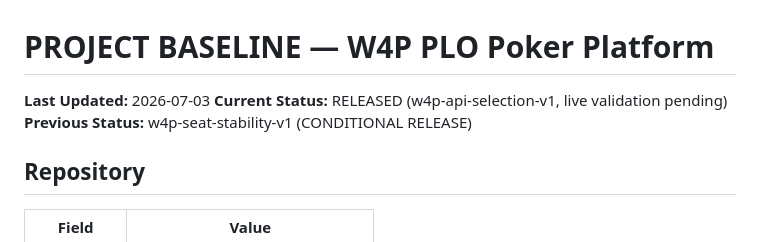
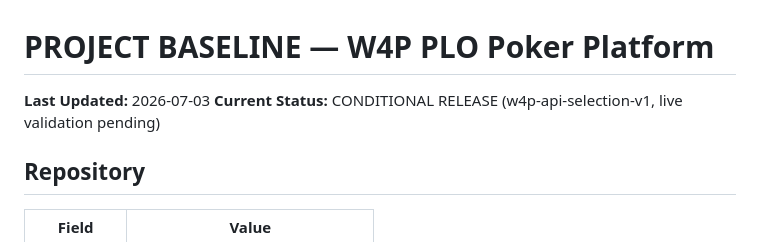
Before and after one commit to abwarren/E-R, a Markdown page: PROJECT_BASELINE.md, the part around the change. Drawn GitHub-style.

```diff
--- a/PROJECT_BASELINE.md
+++ b/PROJECT_BASELINE.md
@@ -1,8 +1,7 @@
 # PROJECT BASELINE — W4P PLO Poker Platform
 
 **Last Updated:** 2026-07-03
-**Current Status:** RELEASED (w4p-api-selection-v1, live validation pending)
-**Previous Status:** w4p-seat-stability-v1 (CONDITIONAL RELEASE)
+**Current Status:** CONDITIONAL RELEASE (w4p-api-selection-v1, live validation pending)
 
 ## Repository
 
```
Also changed, not shown: RELEASE_NOTES.md (+32 -7 lines).
